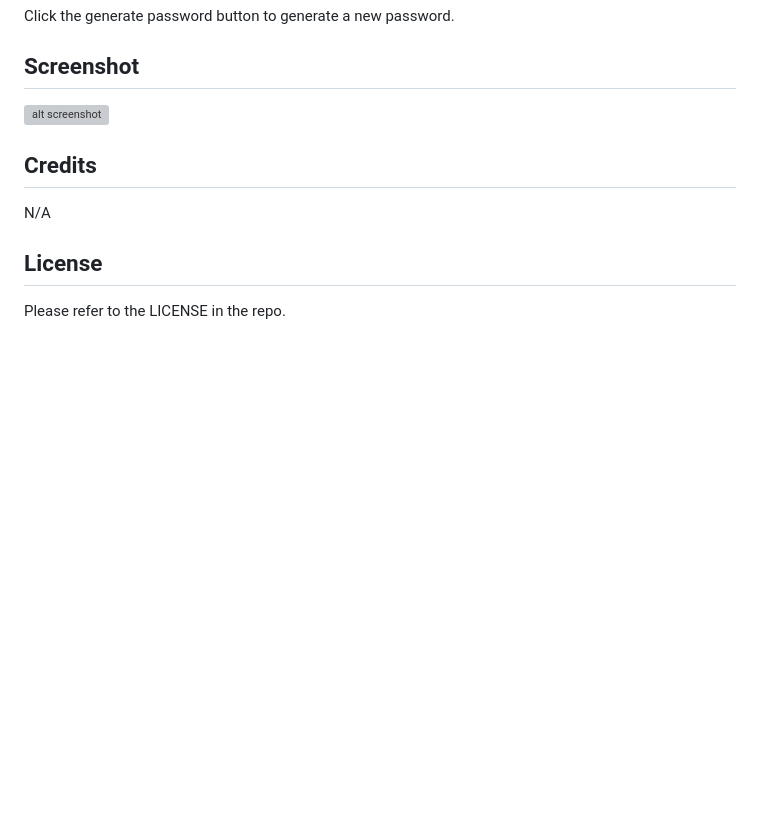
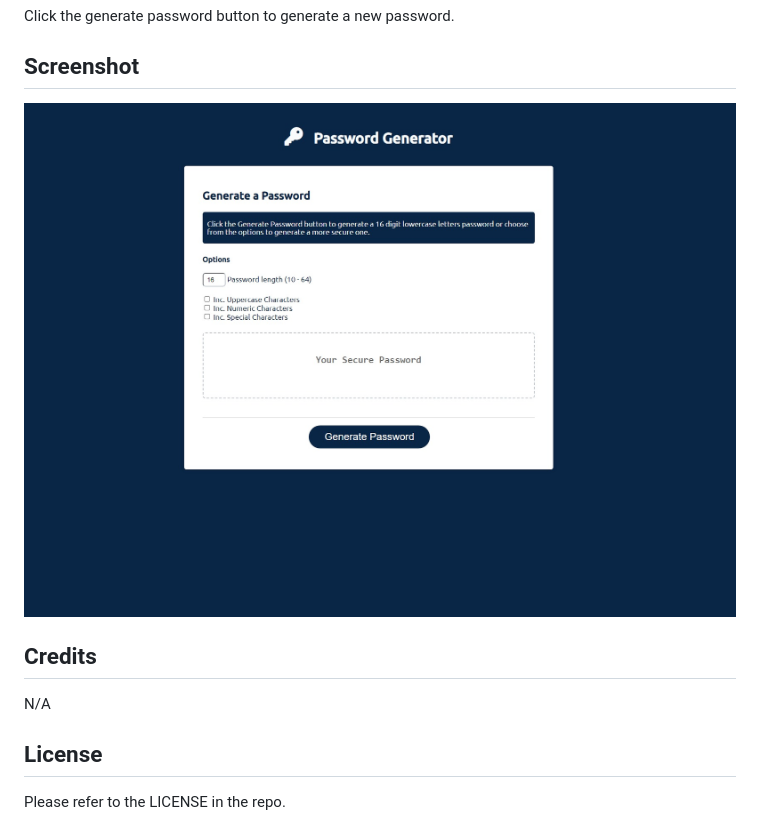
Before and after one commit to leightongrant/Password-Generator, a Markdown page: README.md, the part around the change. Rendered like a GitHub page; pictures changed too: images/screenshot.jpeg (added); blank space fills up the shorter version; grey boxes are pictures that could not be loaded.

Commit message:
adds screenshot to README

```diff
--- a/README.md
+++ b/README.md
@@ -15,7 +15,7 @@ Click the generate password button to generate a new password.
 
 ## Screenshot
 
-![alt screenshot](./images/Screenshot.png)
+![alt screenshot](./images/screenshot.jpeg)
 
 ## Credits
 
```
